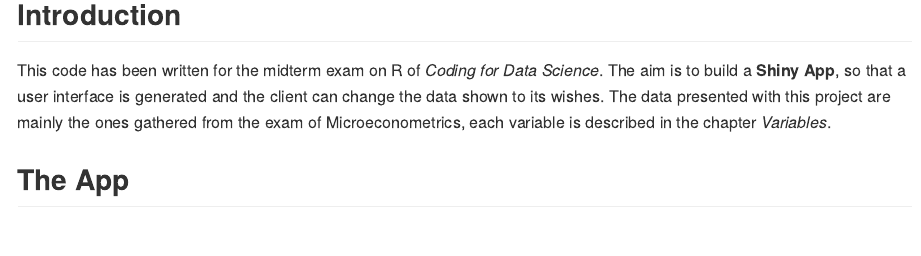
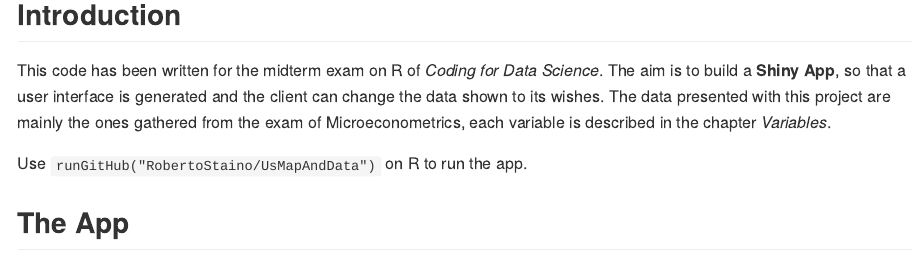
Before and after one commit to RobertoStaino/UsMapAndData, an R Markdown document (Readme.Rmd): the page in a window 1100 px wide, from 120 px down. Rendered offline with R 4.5, knitr and Pandoc, with nearby package versions.

Commit message:
Update Readme.Rmd
Add runGitHub command

```diff
--- a/Readme.Rmd
+++ b/Readme.Rmd
@@ -11,6 +11,8 @@ knitr::opts_chunk$set(echo = TRUE)
 
 This code has been written for the midterm exam on R of *Coding for Data Science*. The aim is to build a **Shiny App**, so that a user interface is generated and the client can change the data shown to its wishes.
 The data presented with this project are mainly the ones gathered from the exam of Microeconometrics, each variable is described in the chapter *Variables*.
+
+Use `runGitHub("RobertoStaino/UsMapAndData")` on R to run the app.
 
 ## The App
 
```
